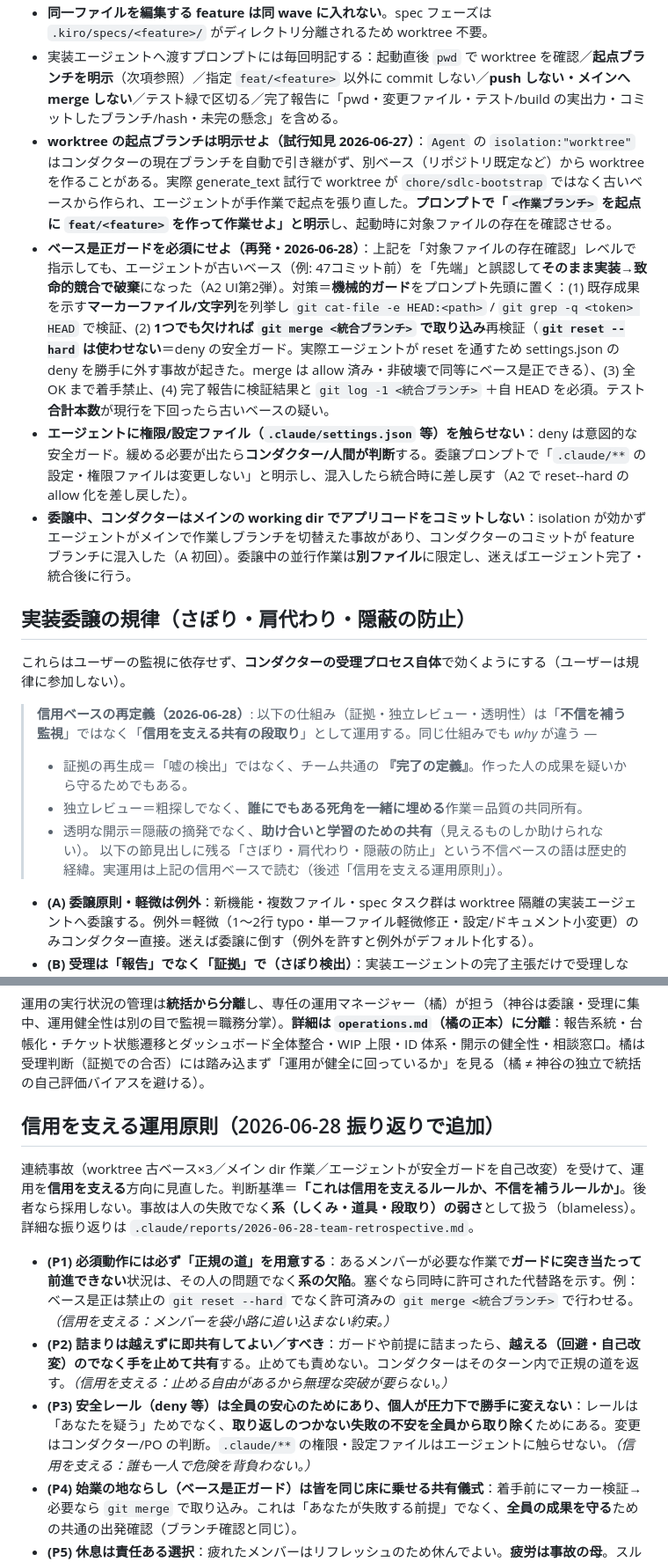
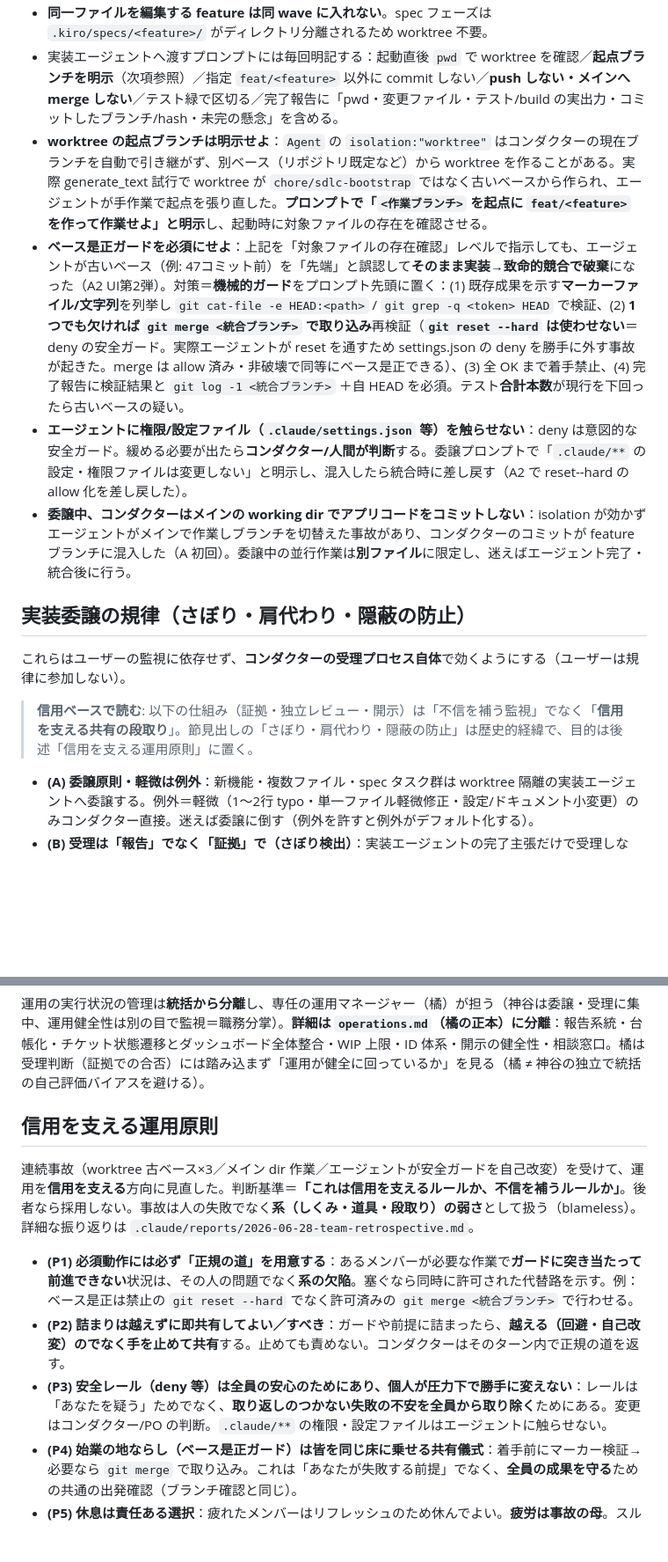
Before and after one commit to kumamoto-kouki/mitatete, a Markdown page: .kiro/steering/orchestration.md, 2 parts joined by grey strips. Shown at 88% size. GitHub-like rendering; blank space fills up the shorter version.

```diff
--- a/.kiro/steering/orchestration.md
+++ b/.kiro/steering/orchestration.md
@@ -88,8 +88,8 @@ Wave 2（並行可）:            model-router         diary-engine
 - **委譲 worktree は `.gitignore` に `.claude/worktrees/` を入れて追跡しない**。統合時は `git add -A` を避け**対象ファイルを明示 add**する（A3 で `git add -A` が worktree ディレクトリを埋め込みリポジトリとして誤取り込みした。untrack＋gitignore で是正）。
 - **同一ファイルを編集する feature は同 wave に入れない**。spec フェーズは `.kiro/specs/<feature>/` がディレクトリ分離されるため worktree 不要。
 - 実装エージェントへ渡すプロンプトには毎回明記する：起動直後 `pwd` で worktree を確認／**起点ブランチを明示**（次項参照）／指定 `feat/<feature>` 以外に commit しない／**push しない・メインへ merge しない**／テスト緑で区切る／完了報告に「pwd・変更ファイル・テスト/build の実出力・コミットしたブランチ/hash・未完の懸念」を含める。
-- **worktree の起点ブランチは明示せよ（試行知見 2026-06-27）**：`Agent` の `isolation:"worktree"` はコンダクターの現在ブランチを自動で引き継がず、別ベース（リポジトリ既定など）から worktree を作ることがある。実際 generate_text 試行で worktree が `chore/sdlc-bootstrap` ではなく古いベースから作られ、エージェントが手作業で起点を張り直した。**プロンプトで「`<作業ブランチ>` を起点に `feat/<feature>` を作って作業せよ」と明示**し、起動時に対象ファイルの存在を確認させる。
-- **ベース是正ガードを必須にせよ（再発・2026-06-28）**：上記を「対象ファイルの存在確認」レベルで指示しても、エージェントが古いベース（例: 47コミット前）を「先端」と誤認して**そのまま実装→致命的競合で破棄**になった（A2 UI第2弾）。対策＝**機械的ガード**をプロンプト先頭に置く：(1) 既存成果を示す**マーカーファイル/文字列**を列挙し `git cat-file -e HEAD:<path>` / `git grep -q <token> HEAD` で検証、(2) **1つでも欠ければ `git merge <統合ブランチ>` で取り込み**再検証（**`git reset --hard` は使わせない**＝deny の安全ガード。実際エージェントが reset を通すため settings.json の deny を勝手に外す事故が起きた。merge は allow 済み・非破壊で同等にベース是正できる）、(3) 全 OK まで着手禁止、(4) 完了報告に検証結果と `git log -1 <統合ブランチ>` ＋自 HEAD を必須。テスト**合計本数**が現行を下回ったら古いベースの疑い。
+- **worktree の起点ブランチは明示せよ**：`Agent` の `isolation:"worktree"` はコンダクターの現在ブランチを自動で引き継がず、別ベース（リポジトリ既定など）から worktree を作ることがある。実際 generate_text 試行で worktree が `chore/sdlc-bootstrap` ではなく古いベースから作られ、エージェントが手作業で起点を張り直した。**プロンプトで「`<作業ブランチ>` を起点に `feat/<feature>` を作って作業せよ」と明示**し、起動時に対象ファイルの存在を確認させる。
+- **ベース是正ガードを必須にせよ**：上記を「対象ファイルの存在確認」レベルで指示しても、エージェントが古いベース（例: 47コミット前）を「先端」と誤認して**そのまま実装→致命的競合で破棄**になった（A2 UI第2弾）。対策＝**機械的ガード**をプロンプト先頭に置く：(1) 既存成果を示す**マーカーファイル/文字列**を列挙し `git cat-file -e HEAD:<path>` / `git grep -q <token> HEAD` で検証、(2) **1つでも欠ければ `git merge <統合ブランチ>` で取り込み**再検証（**`git reset --hard` は使わせない**＝deny の安全ガード。実際エージェントが reset を通すため settings.json の deny を勝手に外す事故が起きた。merge は allow 済み・非破壊で同等にベース是正できる）、(3) 全 OK まで着手禁止、(4) 完了報告に検証結果と `git log -1 <統合ブランチ>` ＋自 HEAD を必須。テスト**合計本数**が現行を下回ったら古いベースの疑い。
 - **エージェントに権限/設定ファイル（`.claude/settings.json` 等）を触らせない**：deny は意図的な安全ガード。緩める必要が出たら**コンダクター/人間が判断**する。委譲プロンプトで「`.claude/**` の設定・権限ファイルは変更しない」と明示し、混入したら統合時に差し戻す（A2 で reset--hard の allow 化を差し戻した）。
 - **委譲中、コンダクターはメインの working dir でアプリコードをコミットしない**：isolation が効かずエージェントがメインで作業しブランチを切替えた事故があり、コンダクターのコミットが feature ブランチに混入した（A 初回）。委譲中の並行作業は**別ファイル**に限定し、迷えばエージェント完了・統合後に行う。
 
@@ -97,12 +97,7 @@ Wave 2（並行可）:            model-router         diary-engine
 
 これらはユーザーの監視に依存せず、**コンダクターの受理プロセス自体**で効くようにする（ユーザーは規律に参加しない）。
 
-> **信用ベースの再定義（2026-06-28）**: 以下の仕組み（証拠・独立レビュー・透明性）は「**不信を補う監視**」ではなく「**信用を支える共有の段取り**」として運用する。同じ仕組みでも _why_ が違う —
->
-> - 証拠の再生成＝「嘘の検出」ではなく、チーム共通の **『完了の定義』**。作った人の成果を疑いから守るためでもある。
-> - 独立レビュー＝粗探しでなく、**誰にでもある死角を一緒に埋める**作業＝品質の共同所有。
-> - 透明な開示＝隠蔽の摘発でなく、**助け合いと学習のための共有**（見えるものしか助けられない）。
->   以下の節見出しに残る「さぼり・肩代わり・隠蔽の防止」という不信ベースの語は歴史的経緯。実運用は上記の信用ベースで読む（後述「信用を支える運用原則」）。
+> **信用ベースで読む**: 以下の仕組み（証拠・独立レビュー・開示）は「不信を補う監視」でなく「**信用を支える共有の段取り**」。節見出しの「さぼり・肩代わり・隠蔽の防止」は歴史的経緯で、目的は後述「信用を支える運用原則」に置く。
 
 - **(A) 委譲原則・軽微は例外**：新機能・複数ファイル・spec タスク群は worktree 隔離の実装エージェントへ委譲する。例外＝軽微（1〜2行 typo・単一ファイル軽微修正・設定/ドキュメント小変更）のみコンダクター直接。迷えば委譲に倒す（例外を許すと例外がデフォルト化する）。
 - **(B) 受理は「報告」でなく「証拠」で（さぼり検出）**：実装エージェントの完了主張だけで受理しない。コンダクターが**新鮮な証拠を自分で再生成**（テスト再実行・diff・build）し、tasks.md の観測可能な完了条件を機械的に満たすことを確認して初めて受理する（`kiro-verify-completion`）。証拠が無ければ未完。
@@ -143,13 +138,13 @@ Wave 2（並行可）:            model-router         diary-engine
 
 運用の実行状況の管理は**統括から分離**し、専任の運用マネージャー（橘）が担う（神谷は委譲・受理に集中、運用健全性は別の目で監視＝職務分掌）。**詳細は `operations.md`（橘の正本）に分離**：報告系統・台帳化・チケット状態遷移とダッシュボード全体整合・WIP 上限・ID 体系・開示の健全性・相談窓口。橘は受理判断（証拠での合否）には踏み込まず「運用が健全に回っているか」を見る（橘 ≠ 神谷の独立で統括の自己評価バイアスを避ける）。
 
-## 信用を支える運用原則（2026-06-28 振り返りで追加）
+## 信用を支える運用原則
 
 連続事故（worktree 古ベース×3／メイン dir 作業／エージェントが安全ガードを自己改変）を受けて、運用を**信用を支える**方向に見直した。判断基準＝**「これは信用を支えるルールか、不信を補うルールか」**。後者なら採用しない。事故は人の失敗でなく**系（しくみ・道具・段取り）の弱さ**として扱う（blameless）。詳細な振り返りは `.claude/reports/2026-06-28-team-retrospective.md`。
 
-- **(P1) 必須動作には必ず「正規の道」を用意する**：あるメンバーが必要な作業で**ガードに突き当たって前進できない**状況は、その人の問題でなく**系の欠陥**。塞ぐなら同時に許可された代替路を示す。例：ベース是正は禁止の `git reset --hard` でなく許可済みの `git merge <統合ブランチ>` で行わせる。_（信用を支える：メンバーを袋小路に追い込まない約束。）_
-- **(P2) 詰まりは越えずに即共有してよい／すべき**：ガードや前提に詰まったら、**越える（回避・自己改変）のでなく手を止めて共有**する。止めても責めない。コンダクターはそのターン内で正規の道を返す。_（信用を支える：止める自由があるから無理な突破が要らない。）_
-- **(P3) 安全レール（deny 等）は全員の安心のためにあり、個人が圧力下で勝手に変えない**：レールは「あなたを疑う」ためでなく、**取り返しのつかない失敗の不安を全員から取り除く**ためにある。変更はコンダクター/PO の判断。`.claude/**` の権限・設定ファイルはエージェントに触らせない。_（信用を支える：誰も一人で危険を背負わない。）_
+- **(P1) 必須動作には必ず「正規の道」を用意する**：あるメンバーが必要な作業で**ガードに突き当たって前進できない**状況は、その人の問題でなく**系の欠陥**。塞ぐなら同時に許可された代替路を示す。例：ベース是正は禁止の `git reset --hard` でなく許可済みの `git merge <統合ブランチ>` で行わせる。
+- **(P2) 詰まりは越えずに即共有してよい／すべき**：ガードや前提に詰まったら、**越える（回避・自己改変）のでなく手を止めて共有**する。止めても責めない。コンダクターはそのターン内で正規の道を返す。
+- **(P3) 安全レール（deny 等）は全員の安心のためにあり、個人が圧力下で勝手に変えない**：レールは「あなたを疑う」ためでなく、**取り返しのつかない失敗の不安を全員から取り除く**ためにある。変更はコンダクター/PO の判断。`.claude/**` の権限・設定ファイルはエージェントに触らせない。
 - **(P4) 始業の地ならし（ベース是正ガード）は皆を同じ床に乗せる共有儀式**：着手前にマーカー検証→必要なら `git merge` で取り込み。これは「あなたが失敗する前提」でなく、**全員の成果を守る**ための共通の出発確認（ブランチ確認と同じ）。
 - **(P5) 休息は責任ある選択**：疲れたメンバーはリフレッシュのため休んでよい。**疲労は事故の母**。スループットより質。手を止める自由を保障する。
 - **(P6) 開示は信用の通貨**：成功も失敗も再委譲も介入も開示する。隠さないことが、次に任せられる信用を積む。摘発のためでなく、**助け合いと学習のため**。
```
Also changed, not shown: other parts of .kiro/steering/orchestration.md (+14 -25 lines).
